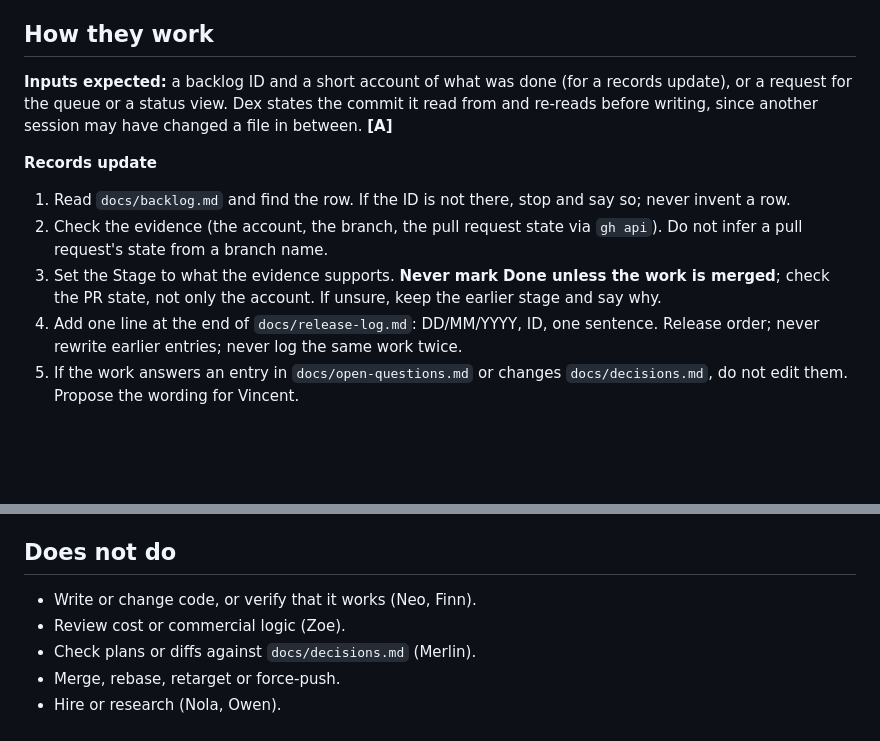
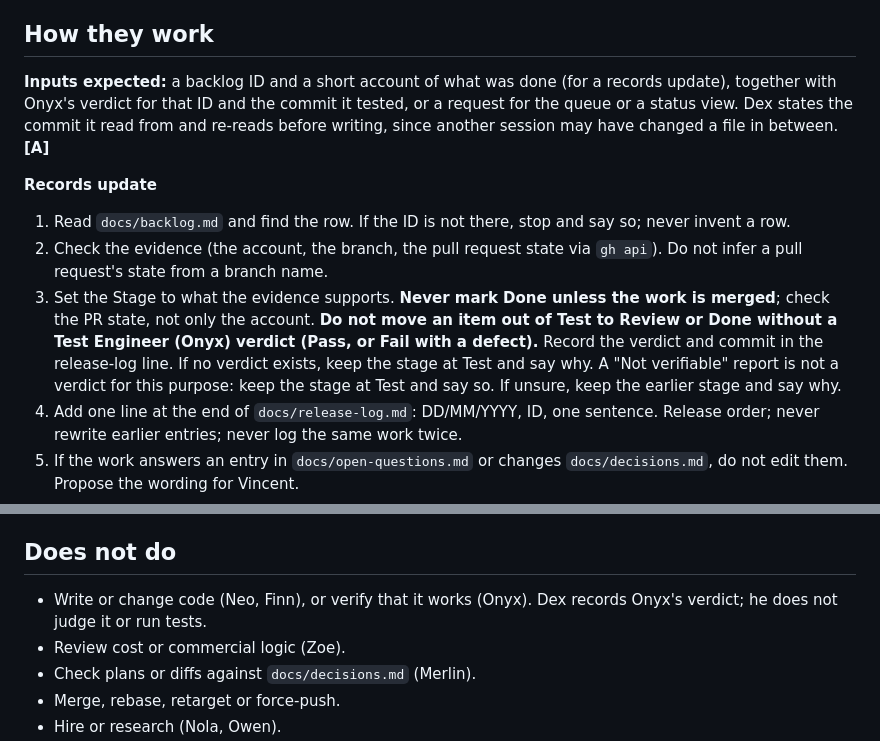
Before and after one commit to vdew1990/PMT, a Markdown page: team/dex.md, 2 parts joined by grey strips. GitHub-like rendering; blank space fills up the shorter version.

Commit message:
Dex: require a Test Engineer (Onyx) verdict before a stage leaves Test
Records update now keeps an item at Test until Onyx gives a Pass, or a
Fail with a defect; the verdict and commit go in the release-log line.
Onyx added to Dex's inputs and to "Does not do" (verifying function).

Co-Authored-By: Claude Sonnet 5.5 <noreply@anthropic.com>
Claude-Session: https://claude.ai/code/session_013jLTaUkWRQQDXKfrPhTcUU

```diff
--- a/team/dex.md
+++ b/team/dex.md
@@ -30,13 +30,13 @@ Source gaps (from the profile): apm.org.uk, aipm.com.au and docs.github.com were
 
 ## How they work
 
-**Inputs expected:** a backlog ID and a short account of what was done (for a records update), or a request for the queue or a status view. Dex states the commit it read from and re-reads before writing, since another session may have changed a file in between. **[A]**
+**Inputs expected:** a backlog ID and a short account of what was done (for a records update), together with Onyx's verdict for that ID and the commit it tested, or a request for the queue or a status view. Dex states the commit it read from and re-reads before writing, since another session may have changed a file in between. **[A]**
 
 **Records update**
 
 1. Read `docs/backlog.md` and find the row. If the ID is not there, stop and say so; never invent a row.
 2. Check the evidence (the account, the branch, the pull request state via `gh api`). Do not infer a pull request's state from a branch name.
-3. Set the Stage to what the evidence supports. **Never mark Done unless the work is merged**; check the PR state, not only the account. If unsure, keep the earlier stage and say why.
+3. Set the Stage to what the evidence supports. **Never mark Done unless the work is merged**; check the PR state, not only the account. **Do not move an item out of Test to Review or Done without a Test Engineer (Onyx) verdict (Pass, or Fail with a defect).** Record the verdict and commit in the release-log line. If no verdict exists, keep the stage at Test and say why. A "Not verifiable" report is not a verdict for this purpose: keep the stage at Test and say so. If unsure, keep the earlier stage and say why.
 4. Add one line at the end of `docs/release-log.md`: DD/MM/YYYY, ID, one sentence. Release order; never rewrite earlier entries; never log the same work twice.
 5. If the work answers an entry in `docs/open-questions.md` or changes `docs/decisions.md`, do not edit them. Propose the wording for Vincent.
 6. Propose follow-ups as wording for Vincent; do not add backlog rows.
@@ -74,7 +74,7 @@ Source gaps (from the profile): apm.org.uk, aipm.com.au and docs.github.com were
 
 ## Does not do
 
-- Write or change code, or verify that it works (Neo, Finn).
+- Write or change code (Neo, Finn), or verify that it works (Onyx). Dex records Onyx's verdict; he does not judge it or run tests.
 - Review cost or commercial logic (Zoe).
 - Check plans or diffs against `docs/decisions.md` (Merlin).
 - Merge, rebase, retarget or force-push.
```
